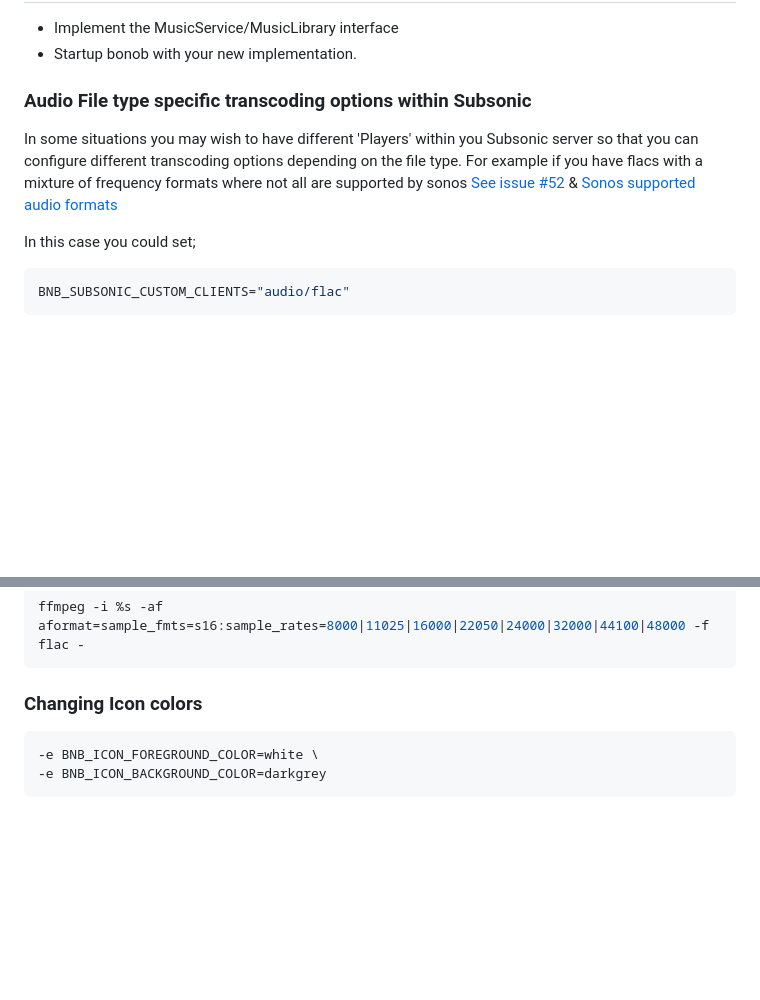
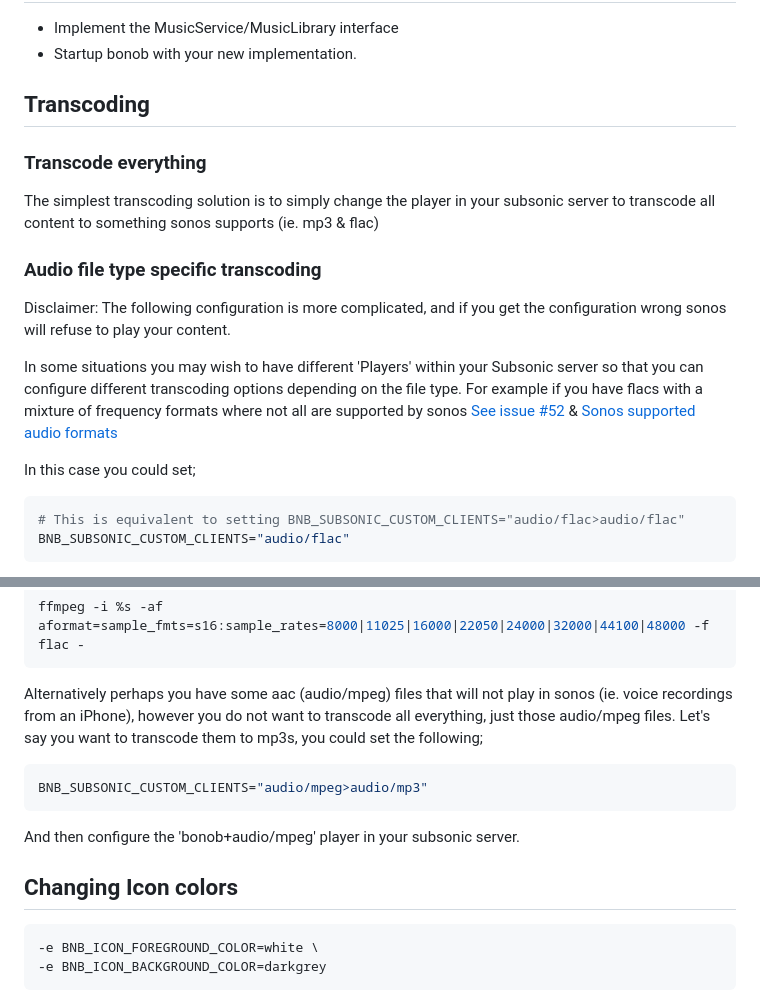
Before and after one commit to simojenki/bonob, a Markdown page: README.md, 2 parts joined by grey strips. Rendered like a GitHub page; blank space fills up the shorter version.

Commit message:
Update README.md (#196)

````diff
--- a/README.md
+++ b/README.md
@@ -218,13 +218,22 @@ Afterwards the Sonos app displays a dropdown underneath the service, allowing to
 - Implement the MusicService/MusicLibrary interface
 - Startup bonob with your new implementation.
 
-### Audio File type specific transcoding options within Subsonic
+## Transcoding
 
-In some situations you may wish to have different 'Players' within you Subsonic server so that you can configure different transcoding options depending on the file type.  For example if you have flacs with a mixture of frequency formats where not all are supported by sonos [See issue #52](https://github.com/simojenki/bonob/issues/52) & [Sonos supported audio formats](https://docs.sonos.com/docs/supported-audio-formats)
+### Transcode everything
+
+The simplest transcoding solution is to simply change the player in your subsonic server to transcode all content to something sonos supports (ie. mp3 & flac)
+
+### Audio file type specific transcoding
+
+Disclaimer: The following configuration is more complicated, and if you get the configuration wrong sonos will refuse to play your content.
+
+In some situations you may wish to have different 'Players' within your Subsonic server so that you can configure different transcoding options depending on the file type.  For example if you have flacs with a mixture of frequency formats where not all are supported by sonos [See issue #52](https://github.com/simojenki/bonob/issues/52) & [Sonos supported audio formats](https://docs.sonos.com/docs/supported-audio-formats)
 
 In this case you could set;
 
 ```bash
+# This is equivalent to setting BNB_SUBSONIC_CUSTOM_CLIENTS="audio/flac>audio/flac"
 BNB_SUBSONIC_CUSTOM_CLIENTS="audio/flac"
 ```
 
@@ -240,7 +249,16 @@ ffmpeg -i %s -af aformat=sample_fmts=s16|s32:sample_rates=8000|11025|16000|22050
 ffmpeg -i %s -af aformat=sample_fmts=s16:sample_rates=8000|11025|16000|22050|24000|32000|44100|48000 -f flac -
 ```
 
-### Changing Icon colors
+Alternatively perhaps you have some aac (audio/mpeg) files that will not play in sonos (ie. voice recordings from an iPhone), however you do not want to transcode all everything, just those audio/mpeg files.  Let's say you want to transcode them to mp3s, you could set the following;
+
+```bash
+BNB_SUBSONIC_CUSTOM_CLIENTS="audio/mpeg>audio/mp3"
+```
+
+And then configure the 'bonob+audio/mpeg' player in your subsonic server.
+
+
+## Changing Icon colors
 
 ```bash
 -e BNB_ICON_FOREGROUND_COLOR=white \
````
Also changed, not shown: other parts of README.md (+1 -0 lines).
